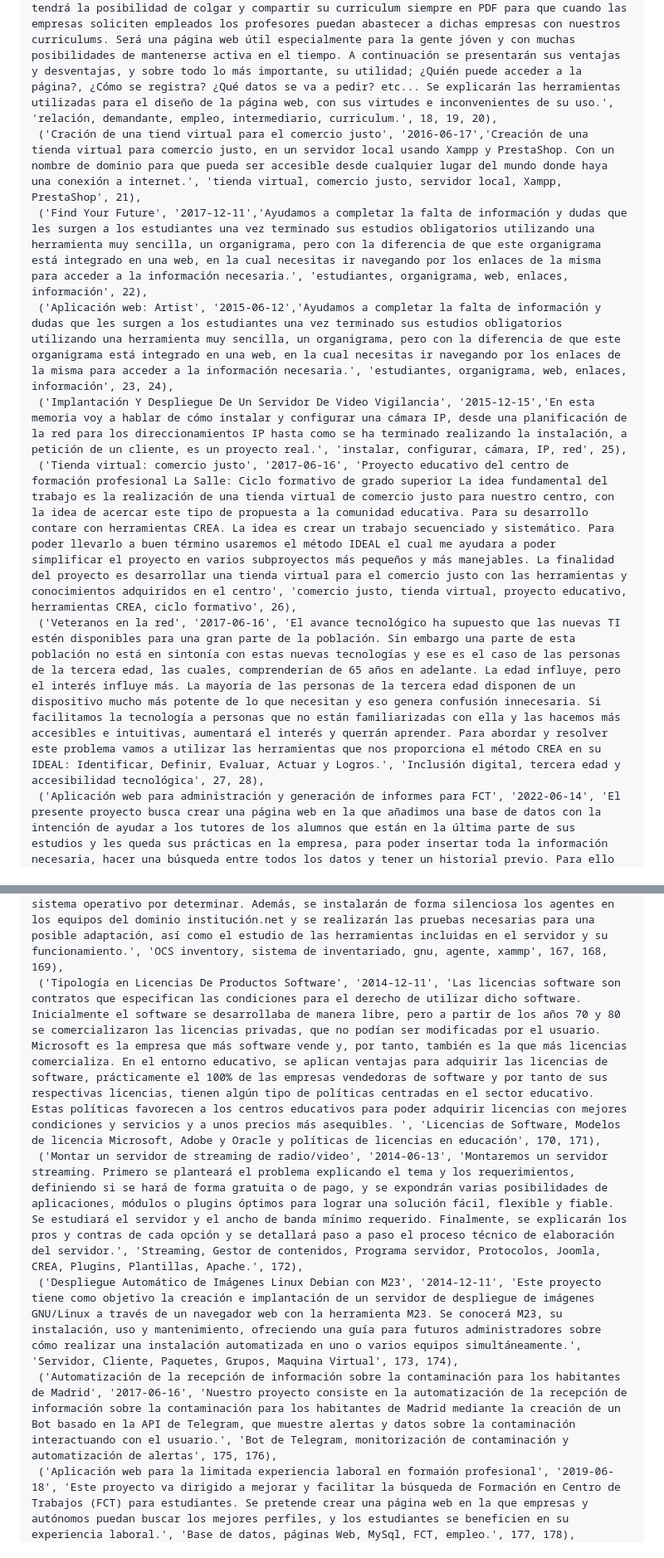
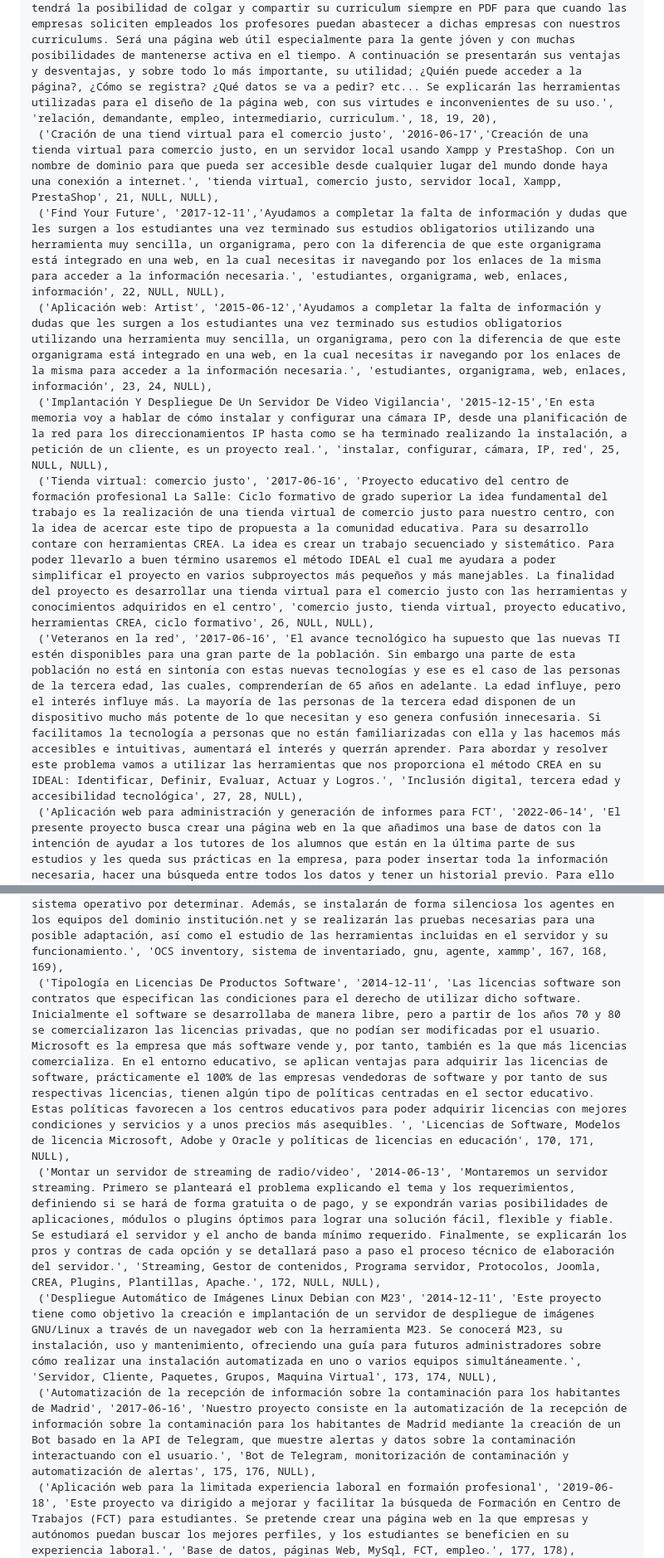
Before and after one commit to raulcsa/Plataforma-Web-para-la-Gestion-y-Almacenamiento-de-Archivos-Academicos, a Markdown page: SQL/inserts.md, 2 parts joined by grey strips. Shown: that part at 83% size. Drawn GitHub-style.

```diff
--- a/SQL/inserts.md
+++ b/SQL/inserts.md
@@ -14,11 +14,11 @@ VALUES
  ('Servicio web de virtualización de sistemas operativos', '2022-06-14','Como algún día dijo el gran genio Charles Darwin: "O te adaptas o mueres". Recientemente se ha observado que las empresas están siguiendo una tendencia de actualización tecnológica, la llamada Transformación Digital. Dicho cambio hace referencia a las bases de funcionamiento de las empresas, utilizando la tecnología como sostén principal y fundamental de las mismas. Esto permite que la productividad y la eficiencia de las empresas en términos organizativos y estratégicos tenga una gran mejoría. Desde un punto de vista subjetivo, es importante la Transformación Digital tanto de lado empresarial como de lado del cliente, ya que es cierto que, aunque el cliente no note los cambios directamente, este se verá beneficiado de la potenciación del rendimiento de la empresa. Este proyecto va a estar enfocado en el trasvase de servicios a la nube, en concreto en el lado empresarial, ya que se piensa que la implantación de dichos servicios mejorará el funcionamiento de la misma y por consecuencia, la experiencia del usuario.', 'Transformación Digital, tecnología, productividad, eficiencia, servicios en la nube', 15, 16, 17),
  ('INFOSalle', '2021-12-09','Ante la dificultad de encontrar trabajo, se crea esta página web para mantener una relación entre el demandante de empleo(alumno) con el empleador (empresas) en la cuál el profesorado será el intermediario entre ambas partes. El alumnado tendrá la posibilidad de colgar y compartir su curriculum siempre en PDF para que cuando las empresas soliciten empleados los profesores puedan abastecer a dichas empresas con nuestros curriculums. Será una página web útil especialmente para la gente jóven y con muchas posibilidades de mantenerse activa en el tiempo. A continuación se presentarán sus ventajas y desventajas, y sobre todo lo más importante, su utilidad; ¿Quién puede acceder a la página?, ¿Cómo se registra? ¿Qué datos se va a pedir? etc... Se explicarán las herramientas utilizadas para el diseño de la página web, con sus virtudes e inconvenientes de su uso.', 'relación, demandante, empleo, intermediario, curriculum.', 18, 19, 20),
- ('Cración de una tiend virtual para el comercio justo', '2016-06-17','Creación de una tienda virtual para comercio justo, en un servidor local usando Xampp y PrestaShop. Con un nombre de dominio para que pueda ser accesible desde cualquier lugar del mundo donde haya una conexión a internet.', 'tienda virtual, comercio justo, servidor local, Xampp, PrestaShop', 21),
- ('Find Your Future', '2017-12-11','Ayudamos a completar la falta de información y dudas que les surgen a los estudiantes una vez terminado sus estudios obligatorios utilizando una herramienta muy sencilla, un organigrama, pero con la diferencia de que este organigrama está integrado en una web, en la cual necesitas ir navegando por los enlaces de la misma para acceder a la información necesaria.', 'estudiantes, organigrama, web, enlaces, información', 22),
- ('Aplicación web: Artist', '2015-06-12','Ayudamos a completar la falta de información y dudas que les surgen a los estudiantes una vez terminado sus estudios obligatorios utilizando una herramienta muy sencilla, un organigrama, pero con la diferencia de que este organigrama está integrado en una web, en la cual necesitas ir navegando por los enlaces de la misma para acceder a la información necesaria.', 'estudiantes, organigrama, web, enlaces, información', 23, 24),
- ('Implantación Y Despliegue De Un Servidor De Video Vigilancia', '2015-12-15','En esta memoria voy a hablar de cómo instalar y configurar una cámara IP, desde una planificación de la red para los direccionamientos IP hasta como se ha terminado realizando la instalación, a petición de un cliente, es un proyecto real.', 'instalar, configurar, cámara, IP, red', 25),
- ('Tienda virtual: comercio justo', '2017-06-16', 'Proyecto educativo del centro de formación profesional La Salle: Ciclo formativo de grado superior La idea fundamental del trabajo es la realización de una tienda virtual de comercio justo para nuestro centro, con la idea de acercar este tipo de propuesta a la comunidad educativa. Para su desarrollo contare con herramientas CREA. La idea es crear un trabajo secuenciado y sistemático. Para poder llevarlo a buen término usaremos el método IDEAL el cual me ayudara a poder simplificar el proyecto en varios subproyectos más pequeños y más manejables. La finalidad del proyecto es desarrollar una tienda virtual para el comercio justo con las herramientas y conocimientos adquiridos en el centro', 'comercio justo, tienda virtual, proyecto educativo, herramientas CREA, ciclo formativo', 26),
- ('Veteranos en la red', '2017-06-16', 'El avance tecnológico ha supuesto que las nuevas TI estén disponibles para una gran parte de la población. Sin embargo una parte de esta población no está en sintonía con estas nuevas tecnologías y ese es el caso de las personas de la tercera edad, las cuales, comprenderían de 65 años en adelante. La edad influye, pero el interés influye más. La mayoría de las personas de la tercera edad disponen de un dispositivo mucho más potente de lo que necesitan y eso genera confusión innecesaria. Si facilitamos la tecnología a personas que no están familiarizadas con ella y las hacemos más accesibles e intuitivas, aumentará el interés y querrán aprender. Para abordar y resolver este problema vamos a utilizar las herramientas que nos proporciona el método CREA en su IDEAL: Identificar, Definir, Evaluar, Actuar y Logros.', 'Inclusión digital, tercera edad y accesibilidad tecnológica', 27, 28),
+ ('Cración de una tiend virtual para el comercio justo', '2016-06-17','Creación de una tienda virtual para comercio justo, en un servidor local usando Xampp y PrestaShop. Con un nombre de dominio para que pueda ser accesible desde cualquier lugar del mundo donde haya una conexión a internet.', 'tienda virtual, comercio justo, servidor local, Xampp, PrestaShop', 21, NULL, NULL),
+ ('Find Your Future', '2017-12-11','Ayudamos a completar la falta de información y dudas que les surgen a los estudiantes una vez terminado sus estudios obligatorios utilizando una herramienta muy sencilla, un organigrama, pero con la diferencia de que este organigrama está integrado en una web, en la cual necesitas ir navegando por los enlaces de la misma para acceder a la información necesaria.', 'estudiantes, organigrama, web, enlaces, información', 22, NULL, NULL),
+ ('Aplicación web: Artist', '2015-06-12','Ayudamos a completar la falta de información y dudas que les surgen a los estudiantes una vez terminado sus estudios obligatorios utilizando una herramienta muy sencilla, un organigrama, pero con la diferencia de que este organigrama está integrado en una web, en la cual necesitas ir navegando por los enlaces de la misma para acceder a la información necesaria.', 'estudiantes, organigrama, web, enlaces, información', 23, 24, NULL),
+ ('Implantación Y Despliegue De Un Servidor De Video Vigilancia', '2015-12-15','En esta memoria voy a hablar de cómo instalar y configurar una cámara IP, desde una planificación de la red para los direccionamientos IP hasta como se ha terminado realizando la instalación, a petición de un cliente, es un proyecto real.', 'instalar, configurar, cámara, IP, red', 25, NULL, NULL),
+ ('Tienda virtual: comercio justo', '2017-06-16', 'Proyecto educativo del centro de formación profesional La Salle: Ciclo formativo de grado superior La idea fundamental del trabajo es la realización de una tienda virtual de comercio justo para nuestro centro, con la idea de acercar este tipo de propuesta a la comunidad educativa. Para su desarrollo contare con herramientas CREA. La idea es crear un trabajo secuenciado y sistemático. Para poder llevarlo a buen término usaremos el método IDEAL el cual me ayudara a poder simplificar el proyecto en varios subproyectos más pequeños y más manejables. La finalidad del proyecto es desarrollar una tienda virtual para el comercio justo con las herramientas y conocimientos adquiridos en el centro', 'comercio justo, tienda virtual, proyecto educativo, herramientas CREA, ciclo formativo', 26, NULL, NULL),
+ ('Veteranos en la red', '2017-06-16', 'El avance tecnológico ha supuesto que las nuevas TI estén disponibles para una gran parte de la población. Sin embargo una parte de esta población no está en sintonía con estas nuevas tecnologías y ese es el caso de las personas de la tercera edad, las cuales, comprenderían de 65 años en adelante. La edad influye, pero el interés influye más. La mayoría de las personas de la tercera edad disponen de un dispositivo mucho más potente de lo que necesitan y eso genera confusión innecesaria. Si facilitamos la tecnología a personas que no están familiarizadas con ella y las hacemos más accesibles e intuitivas, aumentará el interés y querrán aprender. Para abordar y resolver este problema vamos a utilizar las herramientas que nos proporciona el método CREA en su IDEAL: Identificar, Definir, Evaluar, Actuar y Logros.', 'Inclusión digital, tercera edad y accesibilidad tecnológica', 27, 28, NULL),
  ('Aplicación web para administración y generación de informes para FCT', '2022-06-14', 'El presente proyecto busca crear una página web en la que añadimos una base de datos con la intención de ayudar a los tutores de los alumnos que están en la última parte de sus estudios y les queda sus prácticas en la empresa, para poder insertar toda la información necesaria, hacer una búsqueda entre todos los datos y tener un historial previo. Para ello utilizamos programas como MySQL, Apache, HTML, haciendo un análisis y búsqueda previa de cuáles eran las mejores opciones para desarrollar nuestro proyecto y las que mejor nos servirían para nuestros objetivos. Esta página web permitirá al usuario añadir, eliminar, actualizar, modificar y comparar datos añadidos, todo apoyado en una página web segura e intuitiva para su manejo e implementación. Todo esto se podrá realizar previa inscripción del usuario, aportando una parte de seguridad a la página, y teniendo un Usuario/Administrador que tendrá ciertos privilegios. Otro valor añadido que hemos implementado son la visualización de unos informes predeterminados que ayudarán a los profesores para ver aspectos tanto de alumnos como de empresas, reflejados en la página con el nombre "Estadisticas", obteniendo los porcentajes en función de los datos que hayamos insertado en la base de datos.', 'SGBD, PHP, APACHE, FCT', 29, 30, 31),
  ('INVENTARIO LA SALLE', '2024-06-13', 'El proyecto consiste en desarrollar y simular una página web para la gestión de inventario del instituto La Salle, implementada en un entorno virtualizado. Este sistema está diseñado para facilitar y optimizar la administración y el seguimiento de todos los componentes electrónicos del instituto, asegurando que la gestión sea tanto eficiente como precisa además de permitir modificar los datos que se encuentran almacenados en una base de datos.', 'inventario, gestión, componentes electrónicos, administración, base de datos', 32, 33, 34),
  ('HiHat', '2024-06-13', 'Nuestro proyecto surge para facilitar el crecimiento de personas con nuestro hobby, creando una red social única para cantantes y productores musicales. Diseñamos una plataforma digital intuitiva donde los usuarios pueden crear perfiles, compartir su trabajo y conectarse con otros. Una base de datos sólida proporciona recomendaciones personalizadas basadas en las preferencias y colaboraciones de los usuarios. Nuestra red social es un espacio dinámico que inspira, conecta y empodera a la comunidad musical, ayudándoles a alcanzar sus metas y llevar su pasión al siguiente nivel.', 'Red social, música, base de datos, lenguaje de marcas, página web.', 35, 36, 37),
@@ -81,8 +81,8 @@ VALUES
  ('Estudios de implantación de OCS Inventory en la red del centro', '2013-06-17', 'En este proyecto se desarrollará el despliegue de la instalación del servidor de OCS sobre un sistema operativo por determinar. Además, se instalarán de forma silenciosa los agentes en los equipos del dominio institución.net y se realizarán las pruebas necesarias para una posible adaptación, así como el estudio de las herramientas incluidas en el servidor y su funcionamiento.', 'OCS inventory, sistema de inventariado, gnu, agente, xammp', 167, 168, 169),
- ('Tipología en Licencias De Productos Software', '2014-12-11', 'Las licencias software son contratos que especifican las condiciones para el derecho de utilizar dicho software. Inicialmente el software se desarrollaba de manera libre, pero a partir de los años 70 y 80 se comercializaron las licencias privadas, que no podían ser modificadas por el usuario. Microsoft es la empresa que más software vende y, por tanto, también es la que más licencias comercializa. En el entorno educativo, se aplican ventajas para adquirir las licencias de software, prácticamente el 100% de las empresas vendedoras de software y por tanto de sus respectivas licencias, tienen algún tipo de políticas centradas en el sector educativo. Estas políticas favorecen a los centros educativos para poder adquirir licencias con mejores condiciones y servicios y a unos precios más asequibles. ', 'Licencias de Software, Modelos de licencia Microsoft, Adobe y Oracle y políticas de licencias en educación', 170, 171),
- ('Montar un servidor de streaming de radio/video', '2014-06-13', 'Montaremos un servidor streaming. Primero se planteará el problema explicando el tema y los requerimientos, definiendo si se hará de forma gratuita o de pago, y se expondrán varias posibilidades de aplicaciones, módulos o plugins óptimos para lograr una solución fácil, flexible y fiable. Se estudiará el servidor y el ancho de banda mínimo requerido. Finalmente, se explicarán los pros y contras de cada opción y se detallará paso a paso el proceso técnico de elaboración del servidor.', 'Streaming, Gestor de contenidos, Programa servidor, Protocolos, Joomla, CREA, Plugins, Plantillas, Apache.', 172),
- ('Despliegue Automático de Imágenes Linux Debian con M23', '2014-12-11', 'Este proyecto tiene como objetivo la creación e implantación de un servidor de despliegue de imágenes GNU/Linux a través de un navegador web con la herramienta M23. Se conocerá M23, su instalación, uso y mantenimiento, ofreciendo una guía para futuros administradores sobre cómo realizar una instalación automatizada en uno o varios equipos simultáneamente.', 'Servidor, Cliente, Paquetes, Grupos, Maquina Virtual', 173, 174),
- ('Automatización de la recepción de información sobre la contaminación para los habitantes de Madrid', '2017-06-16', 'Nuestro proyecto consiste en la automatización de la recepción de información sobre la contaminación para los habitantes de Madrid mediante la creación de un Bot basado en la API de Telegram, que muestre alertas y datos sobre la contaminación interactuando con el usuario.', 'Bot de Telegram, monitorización de contaminación y automatización de alertas', 175, 176),
+ ('Tipología en Licencias De Productos Software', '2014-12-11', 'Las licencias software son contratos que especifican las condiciones para el derecho de utilizar dicho software. Inicialmente el software se desarrollaba de manera libre, pero a partir de los años 70 y 80 se comercializaron las licencias privadas, que no podían ser modificadas por el usuario. Microsoft es la empresa que más software vende y, por tanto, también es la que más licencias comercializa. En el entorno educativo, se aplican ventajas para adquirir las licencias de software, prácticamente el 100% de las empresas vendedoras de software y por tanto de sus respectivas licencias, tienen algún tipo de políticas centradas en el sector educativo. Estas políticas favorecen a los centros educativos para poder adquirir licencias con mejores condiciones y servicios y a unos precios más asequibles. ', 'Licencias de Software, Modelos de licencia Microsoft, Adobe y Oracle y políticas de licencias en educación', 170, 171, NULL),
+ ('Montar un servidor de streaming de radio/video', '2014-06-13', 'Montaremos un servidor streaming. Primero se planteará el problema explicando el tema y los requerimientos, definiendo si se hará de forma gratuita o de pago, y se expondrán varias posibilidades de aplicaciones, módulos o plugins óptimos para lograr una solución fácil, flexible y fiable. Se estudiará el servidor y el ancho de banda mínimo requerido. Finalmente, se explicarán los pros y contras de cada opción y se detallará paso a paso el proceso técnico de elaboración del servidor.', 'Streaming, Gestor de contenidos, Programa servidor, Protocolos, Joomla, CREA, Plugins, Plantillas, Apache.', 172, NULL, NULL),
+ ('Despliegue Automático de Imágenes Linux Debian con M23', '2014-12-11', 'Este proyecto tiene como objetivo la creación e implantación de un servidor de despliegue de imágenes GNU/Linux a través de un navegador web con la herramienta M23. Se conocerá M23, su instalación, uso y mantenimiento, ofreciendo una guía para futuros administradores sobre cómo realizar una instalación automatizada en uno o varios equipos simultáneamente.', 'Servidor, Cliente, Paquetes, Grupos, Maquina Virtual', 173, 174, NULL),
+ ('Automatización de la recepción de información sobre la contaminación para los habitantes de Madrid', '2017-06-16', 'Nuestro proyecto consiste en la automatización de la recepción de información sobre la contaminación para los habitantes de Madrid mediante la creación de un Bot basado en la API de Telegram, que muestre alertas y datos sobre la contaminación interactuando con el usuario.', 'Bot de Telegram, monitorización de contaminación y automatización de alertas', 175, 176, NULL),
  ('Aplicación web para la limitada experiencia laboral en formaión profesional', '2019-06-18', 'Este proyecto va dirigido a mejorar y facilitar la búsqueda de Formación en Centro de Trabajos (FCT) para estudiantes. Se pretende crear una página web en la que empresas y autónomos puedan buscar los mejores perfiles, y los estudiantes se beneficien en su experiencia laboral.', 'Base de datos, páginas Web, MySql, FCT, empleo.', 177, 178),
  ('¿<<HLPING PEOPLE>>?', '2019-06-19',  'Utilizando las herramientas del método IDEAL llegamos a la conclusión de que el problema a tratar debía ser el del juego online. Para ello, pensamos en desarrollar un programa que funcione como firewall, con reglas y distintos filtrados, combinándolos para que sea eficiente en bloquear el acceso a determinadas casas y anuncios.', 'Método ideal, Juego Online, Firewall, Acceso, Anuncios, Sistema Operativo, Licencia.', 179, 180, 181),
  ('Aplicación web para la limitada experiencia laboral en formaión profesional', '2019-06-04', 'Este proyecto va dirigido a mejorar y facilitar la búsqueda de Formación en Centro de Trabajos (FCT) para estudiantes. Se creará una página web en la que se buscarán los mejores perfiles para incorporarse a equipos empresariales, beneficiando también a los estudiantes en su experiencia laboral.', 'Base de datos, páginas Web, MySql, FCT, empleo.', 182, 183, 184),
```
Also changed, not shown: other parts of SQL/inserts.md (+35 -35 lines).
